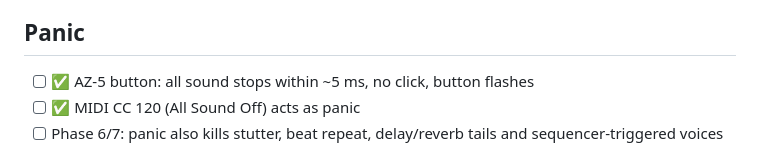
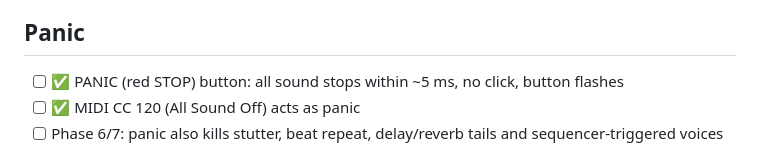
Before and after one commit to TwistedGenetics/Twisted-Breaks, a Markdown page: docs/ABLETON_TEST_CHECKLIST.md, the part around the change. Drawn GitHub-style.

```diff
--- a/docs/ABLETON_TEST_CHECKLIST.md
+++ b/docs/ABLETON_TEST_CHECKLIST.md
@@ -58,7 +58,7 @@ TwistedBreaks; a second with a Drum Rack for timing comparison.
 - [ ] No dropouts, clicks or CPU spike while switching every beat for 2 minutes
 
 ## Panic
-- [ ] ✅ AZ-5 button: all sound stops within ~5 ms, no click, button flashes
+- [ ] ✅ PANIC (red STOP) button: all sound stops within ~5 ms, no click, button flashes
 - [ ] ✅ MIDI CC 120 (All Sound Off) acts as panic
 - [ ] Phase 6/7: panic also kills stutter, beat repeat, delay/reverb tails and sequencer-triggered voices
 
```
Also changed, not shown: README.md (+4 -3 lines), docs/screenshots/phase1.png, 9 other files.
